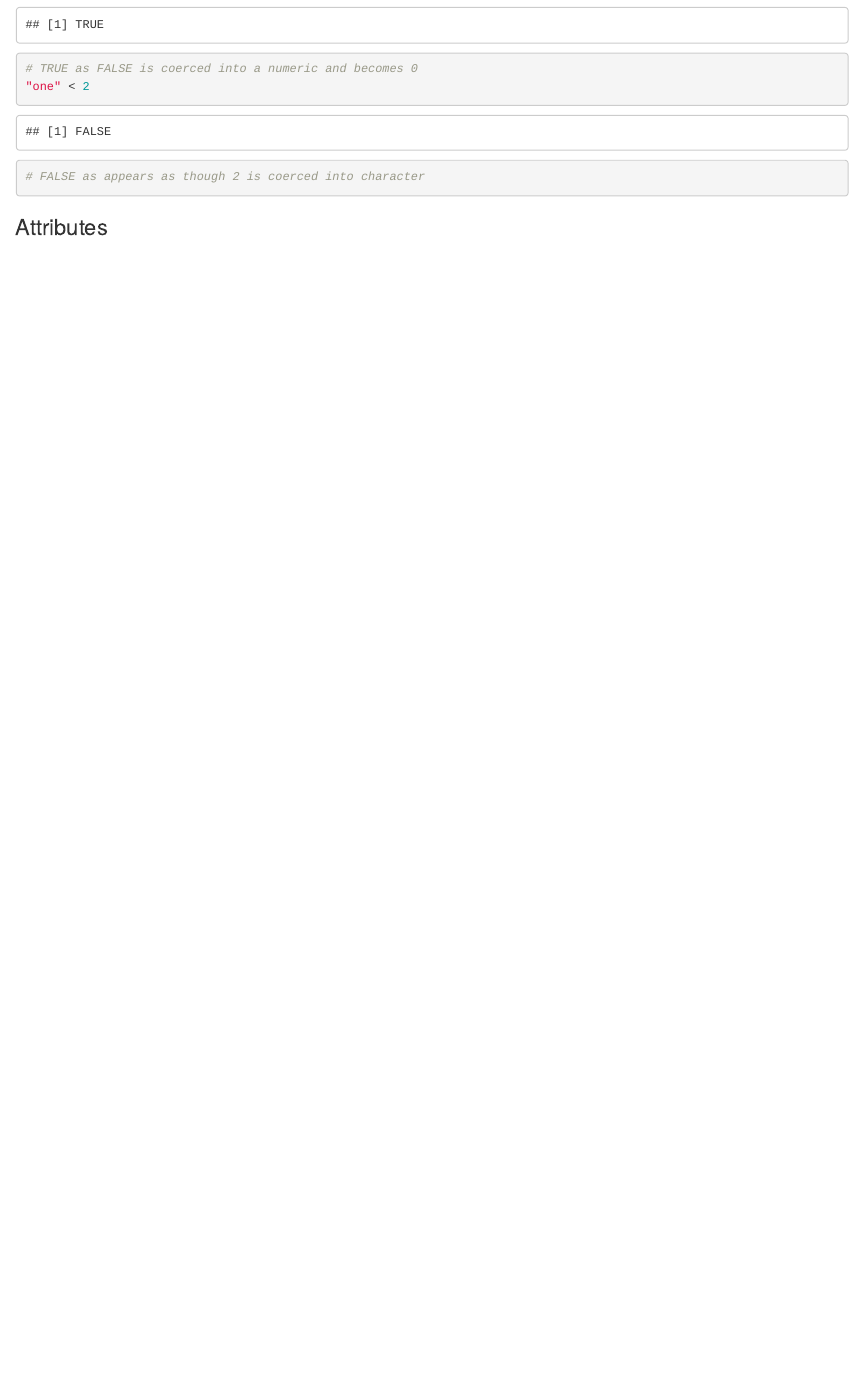
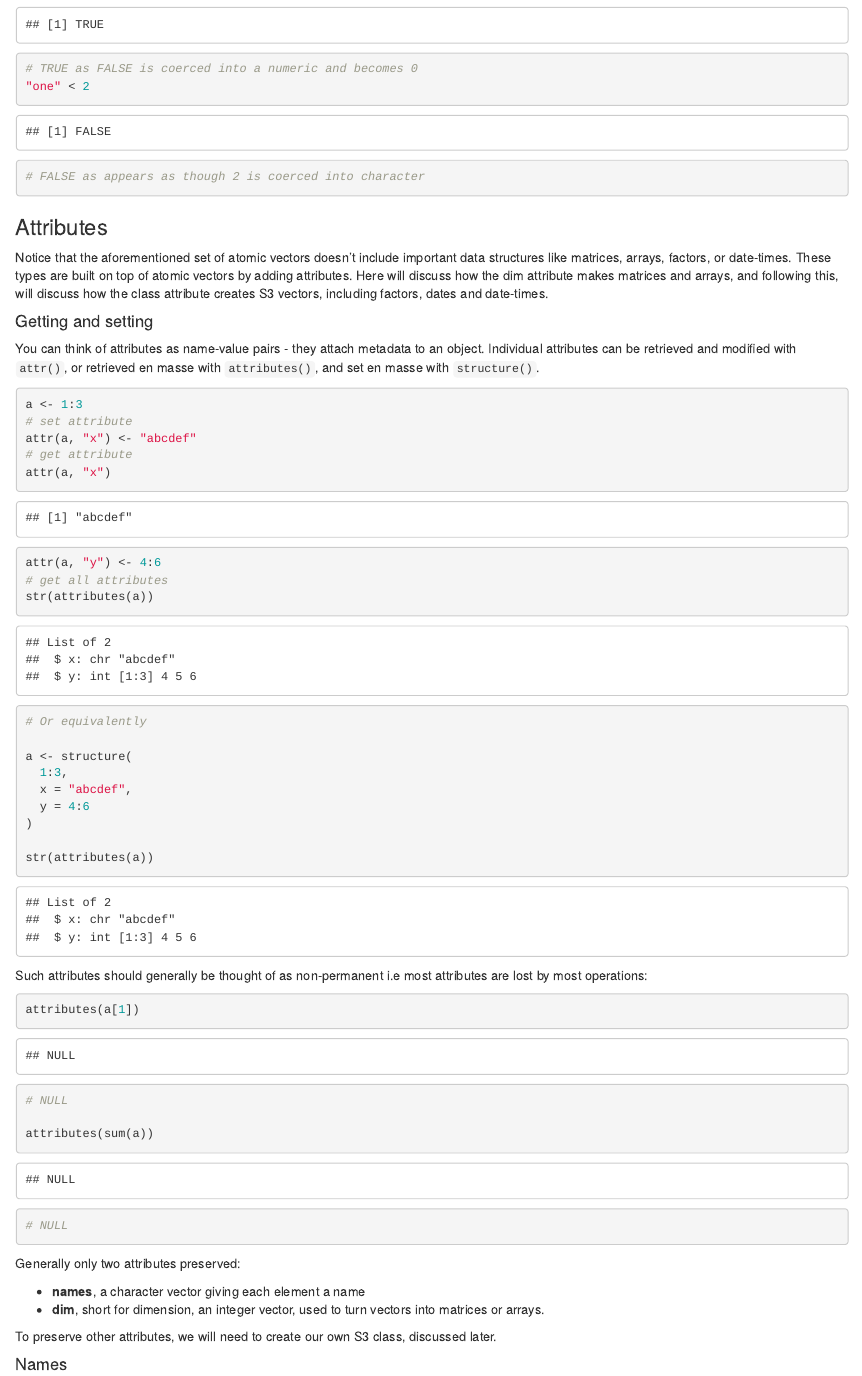
Before and after one commit to Ya5s3r/R-Programming-Tutorial, an R Markdown document (Advanced-R.Rmd): the page in a window 1100 px wide, from 2900 px down. Rendered offline with R 4.5, knitr and Pandoc, with nearby package versions; code that draws random numbers runs with fixed seeds of ours; some code elsewhere in the file could not run offline.

Commit message:
Attributes

````diff
--- a/Advanced-R.Rmd
+++ b/Advanced-R.Rmd
@@ -742,3 +742,51 @@ c(TRUE, 1L)
 ```
 
 ### Attributes
+
+Notice that the aforementioned set of atomic vectors doesn't include important data structures like matrices, arrays, factors, or date-times. These types are built on top of atomic vectors by adding attributes. Here will discuss how the dim attribute makes matrices and arrays, and following this, will discuss how the class attribute creates S3 vectors, including factors, dates and date-times.
+
+#### Getting and setting
+
+You can think of attributes as name-value pairs - they attach metadata to an object. Individual attributes can be retrieved and modified  with `attr()`, or retrieved en masse with `attributes()`, and set en masse with `structure()`.
+
+```{r}
+a <- 1:3
+# set attribute
+attr(a, "x") <- "abcdef"
+# get attribute
+attr(a, "x")
+
+attr(a, "y") <- 4:6
+# get all attributes
+str(attributes(a))
+
+# Or equivalently
+
+a <- structure(
+  1:3,
+  x = "abcdef",
+  y = 4:6
+)
+
+str(attributes(a))
+
+```
+
+Such attributes should generally be thought of as non-permanent i.e most attributes are lost by most operations:
+
+```{r}
+attributes(a[1])
+# NULL
+
+attributes(sum(a))
+# NULL
+```
+
+Generally only two attributes preserved:
+
+ - **names**, a character vector giving each element a name
+ - **dim**, short for dimension, an integer vector, used to turn vectors into matrices or arrays.
+
+To preserve other attributes, we will need to create our own S3 class, discussed later.
+
+#### Names
````
